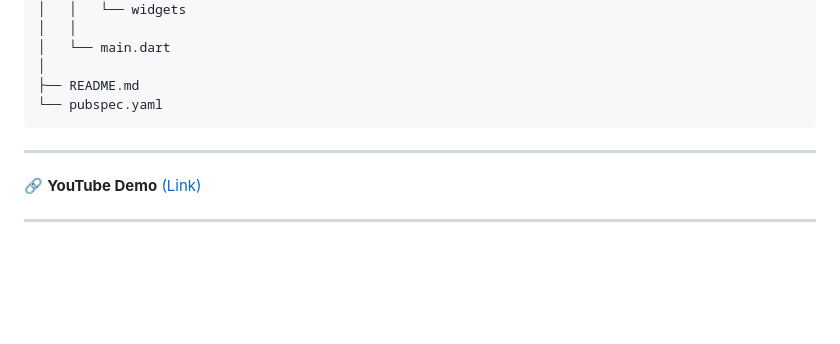
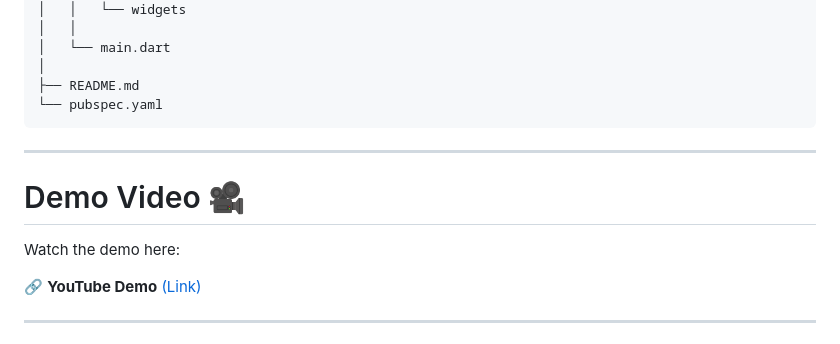
Before and after one commit to jiahui-1101/borneo_hackwknd, a Markdown page: README.md, the part around the change. Drawn GitHub-style; blank space fills up the shorter version.

Commit message:
Add demo video section to README

```diff
--- a/README.md
+++ b/README.md
@@ -344,6 +344,10 @@ my_huat
 
 ---
 
+# Demo Video 🎥
+
+Watch the demo here:
+
 🔗 **YouTube Demo**
 [(Link)](https://youtu.be/FLgXEFgKcfQ)
 
```
